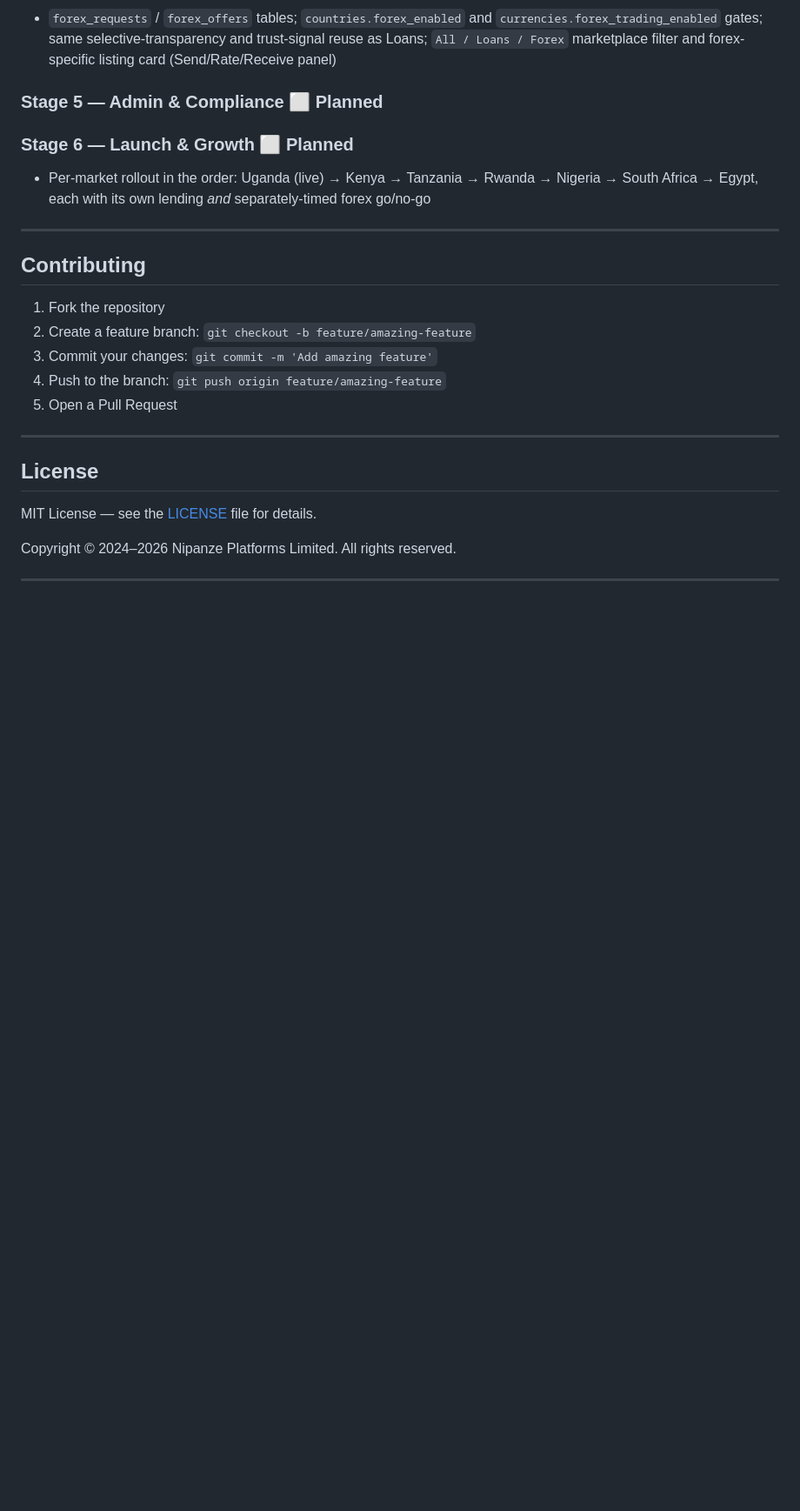
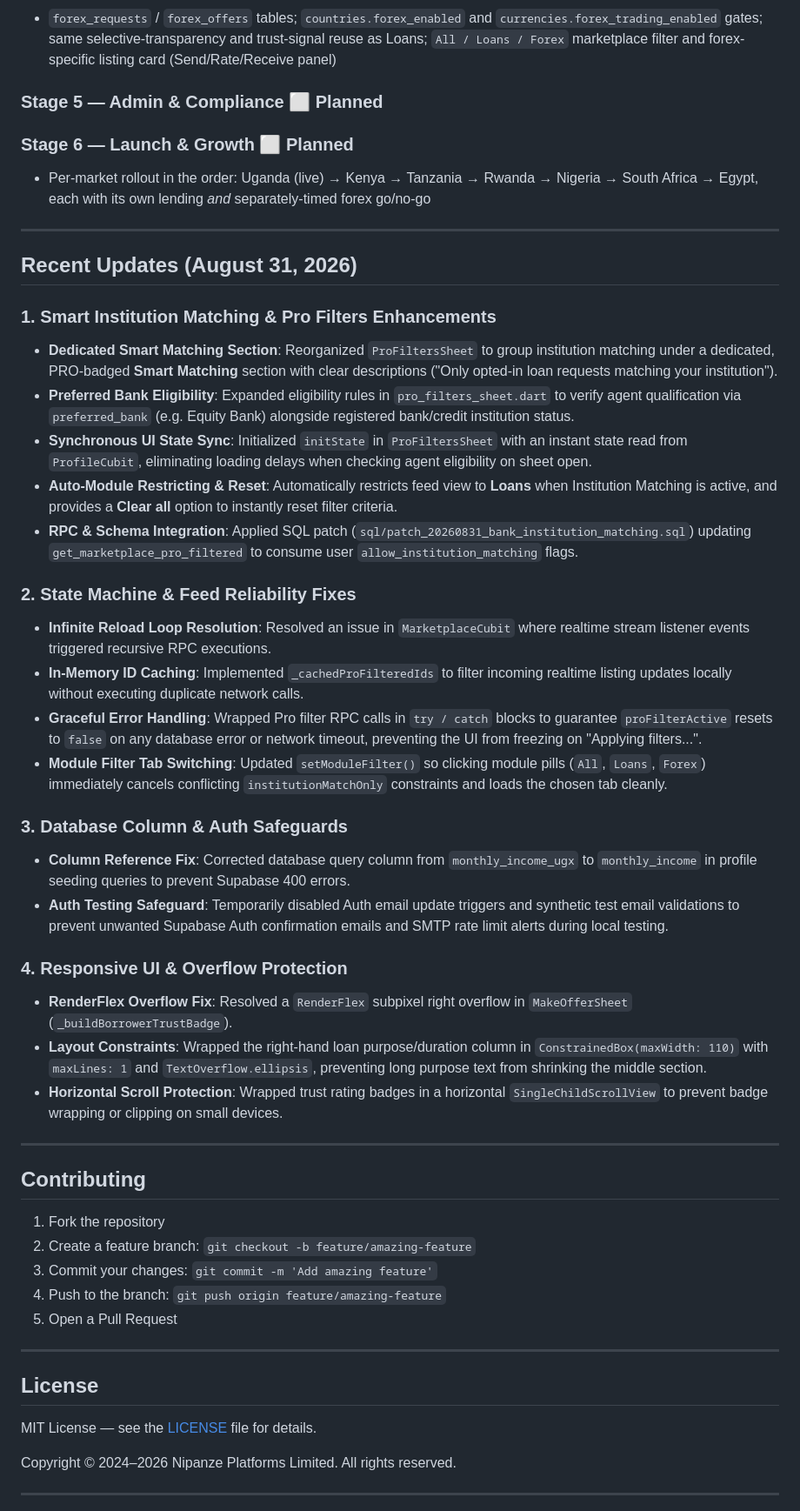
Before and after one commit to nipanze/android, a Markdown page: README.md, the part around one of its changes. Shown at 87% size. Drawn GitHub-style; blank space fills up the shorter version.

Commit message:
docs: add detailed release notes for August 31, 2026, to README

```diff
--- a/README.md
+++ b/README.md
@@ -988,6 +989,32 @@ See [BUILD_PLAN.md](BUILD_PLAN.md) for the full, authoritative stage-by-stage ro
 
 ---
 
+## Recent Updates (August 31, 2026)
+
+### 1. Smart Institution Matching & Pro Filters Enhancements
+- **Dedicated Smart Matching Section**: Reorganized `ProFiltersSheet` to group institution matching under a dedicated, PRO-badged **Smart Matching** section with clear descriptions ("Only opted-in loan requests matching your institution").
+- **Preferred Bank Eligibility**: Expanded eligibility rules in `pro_filters_sheet.dart` to verify agent qualification via `preferred_bank` (e.g. Equity Bank) alongside registered bank/credit institution status.
+- **Synchronous UI State Sync**: Initialized `initState` in `ProFiltersSheet` with an instant state read from `ProfileCubit`, eliminating loading delays when checking agent eligibility on sheet open.
+- **Auto-Module Restricting & Reset**: Automatically restricts feed view to **Loans** when Institution Matching is active, and provides a **Clear all** option to instantly reset filter criteria.
+- **RPC & Schema Integration**: Applied SQL patch (`sql/patch_20260831_bank_institution_matching.sql`) updating `get_marketplace_pro_filtered` to consume user `allow_institution_matching` flags.
+
+### 2. State Machine & Feed Reliability Fixes
+- **Infinite Reload Loop Resolution**: Resolved an issue in `MarketplaceCubit` where realtime stream listener events triggered recursive RPC executions.
+- **In-Memory ID Caching**: Implemented `_cachedProFilteredIds` to filter incoming realtime listing updates locally without executing duplicate network calls.
+- **Graceful Error Handling**: Wrapped Pro filter RPC calls in `try / catch` blocks to guarantee `proFilterActive` resets to `false` on any database error or network timeout, preventing the UI from freezing on "Applying filters...".
+- **Module Filter Tab Switching**: Updated `setModuleFilter()` so clicking module pills (`All`, `Loans`, `Forex`) immediately cancels conflicting `institutionMatchOnly` constraints and loads the chosen tab cleanly.
+
+### 3. Database Column & Auth Safeguards
+- **Column Reference Fix**: Corrected database query column from `monthly_income_ugx` to `monthly_income` in profile seeding queries to prevent Supabase 400 errors.
+- **Auth Testing Safeguard**: Temporarily disabled Auth email update triggers and synthetic test email validations to prevent unwanted Supabase Auth confirmation emails and SMTP rate limit alerts during local testing.
+
+### 4. Responsive UI & Overflow Protection
+- **RenderFlex Overflow Fix**: Resolved a `RenderFlex` subpixel right overflow in `MakeOfferSheet` (`_buildBorrowerTrustBadge`).
+- **Layout Constraints**: Wrapped the right-hand loan purpose/duration column in `ConstrainedBox(maxWidth: 110)` with `maxLines: 1` and `TextOverflow.ellipsis`, preventing long purpose text from shrinking the middle section.
+- **Horizontal Scroll Protection**: Wrapped trust rating badges in a horizontal `SingleChildScrollView` to prevent badge wrapping or clipping on small devices.
+
+---
+
 ## Contributing
 
 1. Fork the repository
```
Also changed, not shown: other parts of README.md (+1 -0 lines).
